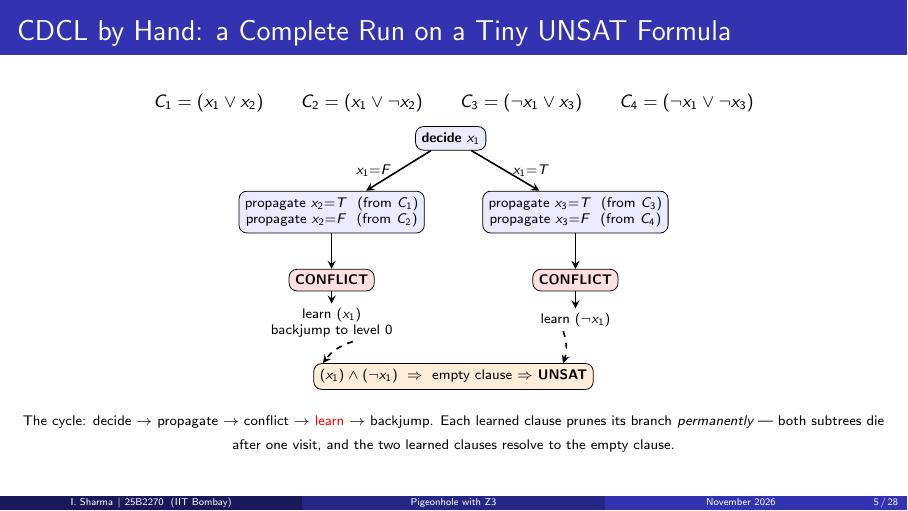
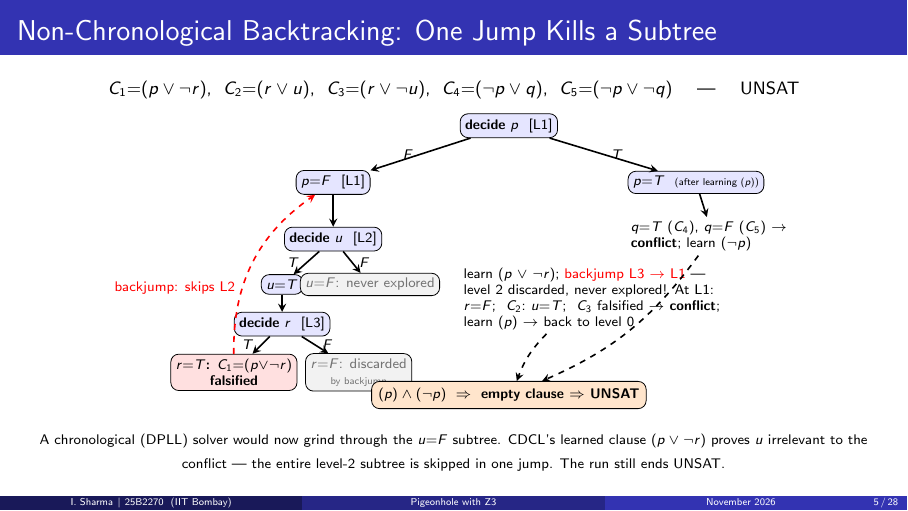
Before and after one commit to IshanIITB/pigeonhole-z3, LaTeX slides (presentation.tex): page 5 of 28. Compiled offline with pdfLaTeX.

Commit message:
CDCL tree: proper non-chronological backjump example (L3->L1, UNSAT)

```diff
--- a/presentation.tex
+++ b/presentation.tex
@@ -105,39 +105,55 @@ def DPLL(clauses, assignment):
   \end{block}
 \end{frame}
 
-\begin{frame}{CDCL by Hand: a Complete Run on a Tiny UNSAT Formula}
+\begin{frame}{Non-Chronological Backtracking: One Jump Kills a Subtree}
   \centering
-  {\small $C_1=(x_1 \lor x_2)\qquad C_2=(x_1 \lor \lnot x_2)\qquad
-          C_3=(\lnot x_1 \lor x_3)\qquad C_4=(\lnot x_1 \lor \lnot x_3)$}
+  {\small $C_1{=}(p \lor \lnot r)$,\; $C_2{=}(r \lor u)$,\;
+          $C_3{=}(r \lor \lnot u)$,\; $C_4{=}(\lnot p \lor q)$,\;
+          $C_5{=}(\lnot p \lor \lnot q)$ \quad --- \quad UNSAT}
 
   \medskip
   \begin{tikzpicture}[>=stealth,
-    box/.style={draw,rounded corners,fill=blue!8,align=center,font=\scriptsize,inner sep=3pt},
-    conflict/.style={draw,rounded corners,fill=red!12,align=center,font=\scriptsize\bfseries,inner sep=3pt},
-    learn/.style={align=center,font=\scriptsize,inner sep=2pt}]
-    \node[box] (root) at (4.2,4.2) {\textbf{decide} $x_1$};
-    \node[box] (L) at (2.1,2.9) {propagate $x_2{=}T$ \ (from $C_1$)\\ propagate $x_2{=}F$ \ (from $C_2$)};
-    \node[conflict] (Lc) at (2.1,1.7) {CONFLICT};
-    \node[learn] (Ll) at (2.1,0.95) {learn $(x_1)$\\ backjump to level 0};
-    \node[box] (R) at (6.4,2.9) {propagate $x_3{=}T$ \ (from $C_3$)\\ propagate $x_3{=}F$ \ (from $C_4$)};
-    \node[conflict] (Rc) at (6.4,1.7) {CONFLICT};
-    \node[learn] (Rl) at (6.4,1.0) {learn $(\lnot x_1)$};
-    \node[box,fill=orange!15] (bot) at (4.25,0.0) {$(x_1) \wedge (\lnot x_1) \;\Rightarrow\;$ empty clause $\Rightarrow$ \textbf{UNSAT}};
-    \draw[->,thick] (root) -- node[left,font=\scriptsize] {$x_1{=}F$} (L);
-    \draw[->,thick] (root) -- node[right,font=\scriptsize] {$x_1{=}T$} (R);
-    \draw[->,thick] (L) -- (Lc);
-    \draw[->,thick] (Lc) -- (Ll);
-    \draw[->,thick] (R) -- (Rc);
-    \draw[->,thick] (Rc) -- (Rl);
-    \draw[->,thick,dashed] (Ll) to[bend right=18] (bot);
-    \draw[->,thick,dashed] (Rl) to[bend left=18] (bot);
+    dec/.style={draw,rounded corners,fill=blue!10,align=center,font=\scriptsize,inner sep=2.5pt},
+    dead/.style={draw,rounded corners,fill=black!5,align=center,font=\scriptsize,inner sep=2.5pt,text=black!55},
+    conf/.style={draw,rounded corners,fill=red!12,align=center,font=\scriptsize\bfseries,inner sep=2.5pt},
+    note/.style={align=left,font=\scriptsize,inner sep=2pt}]
+    \node[dec] (A) at (5.4,5.0) {\textbf{decide} $p$ \ [L1]};
+    \node[dec] (B) at (2.3,4.0) {$p{=}F$ \ [L1]};
+    \node[dec] (C) at (8.7,4.0) {$p{=}T$ \ {\tiny (after learning $(p)$)}};
+    \node[dec] (D) at (2.3,3.0) {\textbf{decide} $u$ \ [L2]};
+    \node[dec] (E) at (1.4,2.2) {$u{=}T$};
+    \node[dead] (F) at (2.95,2.2) {$u{=}F$: never explored};
+    \node[dec] (G) at (1.4,1.5) {\textbf{decide} $r$ \ [L3]};
+    \node[conf] (H) at (0.55,0.65) {$r{=}T$: $C_1{=}(p{\lor}\lnot r)$\\ falsified};
+    \node[dead] (I) at (2.75,0.65) {$r{=}F$: discarded\\ {\tiny by backjump}};
+    \node[note,text width=4.6cm] (K) at (6.9,1.95) {learn $(p \lor \lnot r)$;
+      \alert{backjump L3 $\to$ L1} --- level 2 discarded, never explored!
+      At L1: $r{=}F$; \ $C_2{:}\ u{=}T$; \ $C_3$ falsified $\to$ \textbf{conflict};
+      learn $(p)$ $\to$ back to level 0};
+    \node[note,text width=2.9cm] (L) at (9.0,3.05) {$q{=}T$ $(C_4)$, $q{=}F$ $(C_5)$
+      $\to$ \textbf{conflict}; learn $(\lnot p)$};
+    \node[draw,rounded corners,fill=orange!20,font=\scriptsize\bfseries,align=center] (M) at (5.4,0.25)
+      {$(p) \wedge (\lnot p) \;\Rightarrow\;$ empty clause $\Rightarrow$ \textbf{UNSAT}};
+    \draw[->,thick] (A) -- node[left,font=\scriptsize] {$F$} (B);
+    \draw[->,thick] (A) -- node[right,font=\scriptsize] {$T$} (C);
+    \draw[->,thick] (B) -- (D);
+    \draw[->,thick] (D) -- node[left,font=\scriptsize] {$T$} (E);
+    \draw[->,thick] (D) -- node[right,font=\scriptsize] {$F$} (F);
+    \draw[->,thick] (E) -- (G);
+    \draw[->,thick] (G) -- node[left,font=\scriptsize] {$T$} (H);
+    \draw[->,thick] (G) -- node[right,font=\scriptsize] {$F$} (I);
+    \draw[->,thick,dashed,red] (H) to[bend left=28]
+      node[pos=0.35,left,font=\scriptsize,text=red] {backjump: skips L2} (B);
+    \draw[->,thick] (C) -- (L);
+    \draw[->,thick,dashed] (K) to[bend right=12] (M);
+    \draw[->,thick,dashed] (L) to[bend left=15] (M);
   \end{tikzpicture}
 
   \medskip
-  {\scriptsize The cycle: decide $\to$ propagate $\to$ conflict $\to$
-   \alert{learn} $\to$ backjump. Each learned clause prunes its branch
-   \emph{permanently} --- both subtrees die after one visit, and the two
-   learned clauses resolve to the empty clause.}
+  {\scriptsize A chronological (DPLL) solver would now grind through the
+   $u{=}F$ subtree. CDCL's learned clause $(p \lor \lnot r)$ proves $u$
+   irrelevant to the conflict --- the entire level-2 subtree is skipped
+   in one jump. The run still ends UNSAT.}
 \end{frame}
 
 \begin{frame}{Resolution: Why Some Formulas Stay Hard Forever}
```
Also changed, not shown: presentation.pdf.
